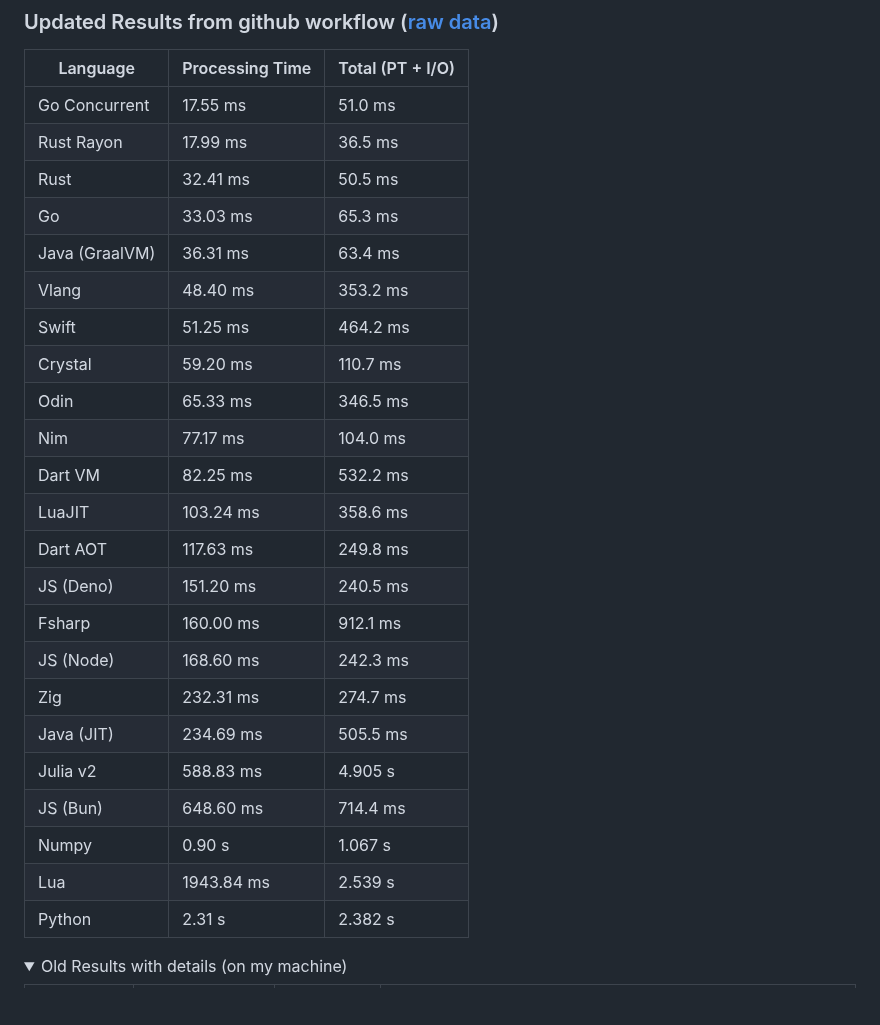
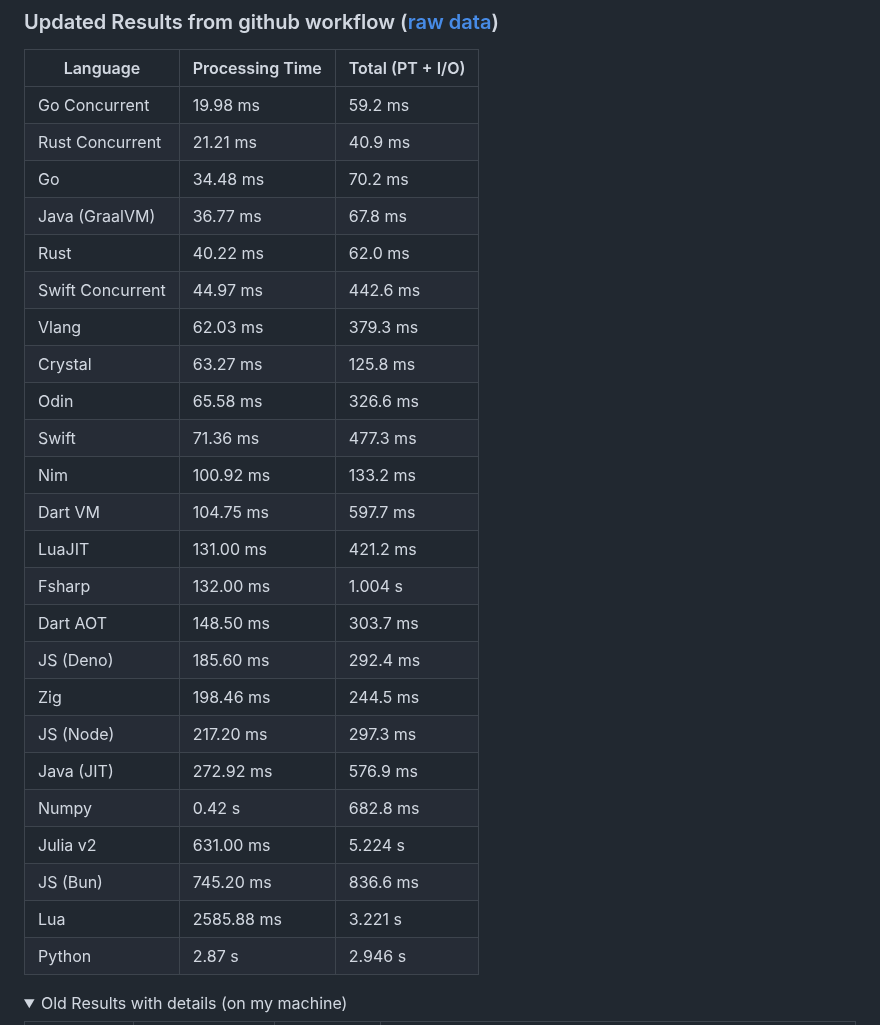
Before and after one commit to jinyus/related_post_gen, a Markdown page: readme.md, the part around the change. GitHub-like rendering; folded sections open; blank space fills up the shorter version.

```diff
--- a/readme.md
+++ b/readme.md
@@ -41,29 +41,30 @@
 
 | Language       | Processing Time | Total (PT + I/O) |
 | -------------- | --------------- | ---------------- |
-| Go Concurrent  | 17.55 ms        | 51.0 ms          |
-| Rust Rayon     | 17.99 ms        | 36.5 ms          |
-| Rust           | 32.41 ms        | 50.5 ms          |
-| Go             | 33.03 ms        | 65.3 ms          |
-| Java (GraalVM) | 36.31 ms        | 63.4 ms          |
-| Vlang          | 48.40 ms        | 353.2 ms         |
-| Swift          | 51.25 ms        | 464.2 ms         |
-| Crystal        | 59.20 ms        | 110.7 ms         |
-| Odin           | 65.33 ms        | 346.5 ms         |
-| Nim            | 77.17 ms        | 104.0 ms         |
-| Dart VM        | 82.25 ms        | 532.2 ms         |
-| LuaJIT         | 103.24 ms       | 358.6 ms         |
-| Dart AOT       | 117.63 ms       | 249.8 ms         |
-| JS (Deno)      | 151.20 ms       | 240.5 ms         |
-| Fsharp         | 160.00 ms       | 912.1 ms         |
-| JS (Node)      | 168.60 ms       | 242.3 ms         |
-| Zig            | 232.31 ms       | 274.7 ms         |
-| Java (JIT)     | 234.69 ms       | 505.5 ms         |
-| Julia v2       | 588.83 ms       | 4.905 s          |
-| JS (Bun)       | 648.60 ms       | 714.4 ms         |
-| Numpy          | 0.90 s          | 1.067 s          |
-| Lua            | 1943.84 ms      | 2.539 s          |
-| Python         | 2.31 s          | 2.382 s          |
+| Go Concurrent | 19.98 ms | 59.2 ms |
+| Rust Concurrent | 21.21 ms | 40.9 ms |
+| Go | 34.48 ms | 70.2 ms |
+| Java (GraalVM) | 36.77 ms | 67.8 ms |
+| Rust | 40.22 ms | 62.0 ms |
+| Swift Concurrent | 44.97 ms | 442.6 ms |
+| Vlang | 62.03 ms | 379.3 ms |
+| Crystal | 63.27 ms | 125.8 ms |
+| Odin | 65.58 ms | 326.6 ms |
+| Swift | 71.36 ms | 477.3 ms |
+| Nim | 100.92 ms | 133.2 ms |
+| Dart VM | 104.75 ms | 597.7 ms |
+| LuaJIT | 131.00 ms | 421.2 ms |
+| Fsharp | 132.00 ms | 1.004 s |
+| Dart AOT | 148.50 ms | 303.7 ms |
+| JS (Deno) | 185.60 ms | 292.4 ms |
+| Zig | 198.46 ms | 244.5 ms |
+| JS (Node) | 217.20 ms | 297.3 ms |
+| Java (JIT) | 272.92 ms | 576.9 ms |
+| Numpy | 0.42 s | 682.8 ms |
+| Julia v2 | 631.00 ms | 5.224 s |
+| JS (Bun) | 745.20 ms | 836.6 ms |
+| Lua | 2585.88 ms | 3.221 s |
+| Python | 2.87 s | 2.946 s |
 
 <details>
 <summary> Old Results with details (on my machine) </summary>
```
Also changed, not shown: raw_results.md (+303 -296 lines).
